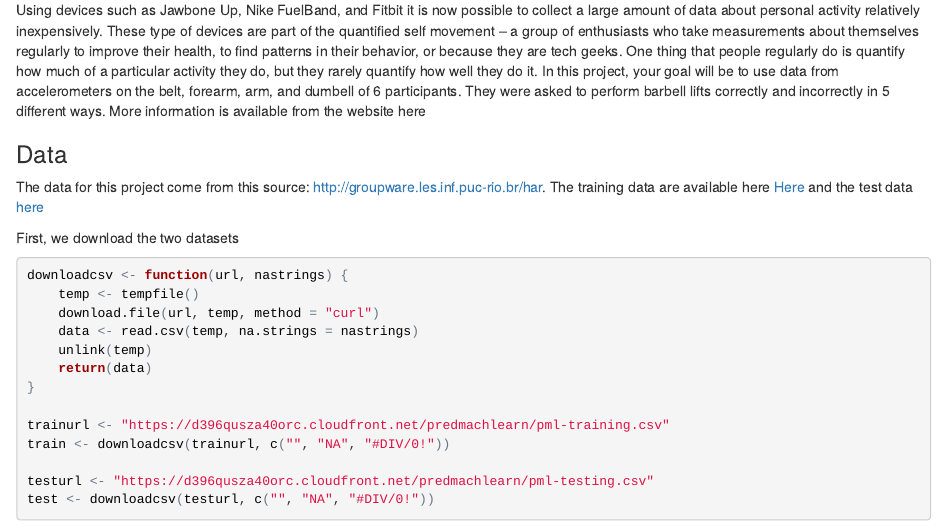
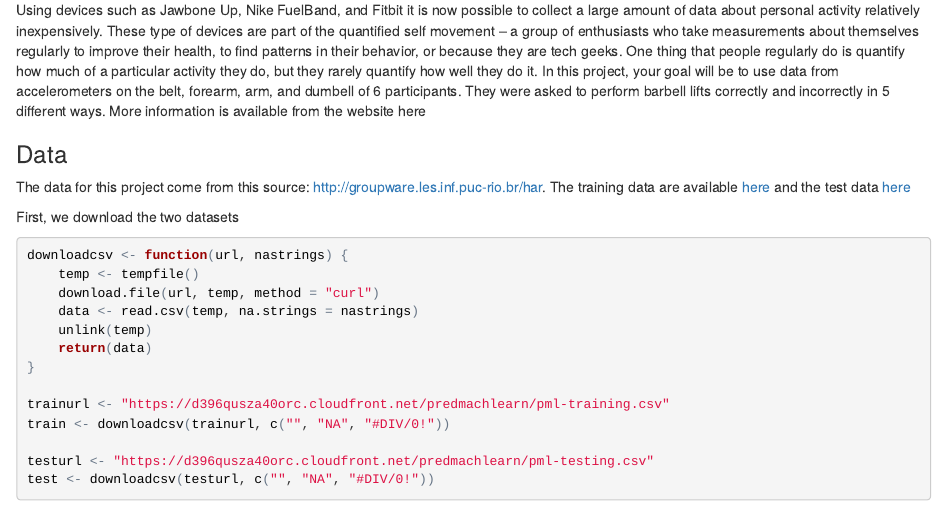
Before and after one commit to aimqwest/Practical_Machine_Learning_Project, an R Markdown document (Practical_Machine_Learning_Final_Project.Rmd): the page in a window 1100 px wide, from 180 px down. The pictures show the output file Practical_Machine_Learning_Final_Project.html that the author committed with the source, opened offline.

Commit message:
Updated Submission
Practical Machine Learning Course Project

```diff
--- a/Practical_Machine_Learning_Final_Project.Rmd
+++ b/Practical_Machine_Learning_Final_Project.Rmd
@@ -12,8 +12,8 @@ Using devices such as Jawbone Up, Nike FuelBand, and Fitbit it is now possible t
 ###Data
 
 The data for this project come from this source: http://groupware.les.inf.puc-rio.br/har.
-The training data are available here
-[Here](https://d396qusza40orc.cloudfront.net/predmachlearn/pml-training.csv) and the test data [here](https://d396qusza40orc.cloudfront.net/predmachlearn/pml-testing.csv)
+The training data are available
+[here](https://d396qusza40orc.cloudfront.net/predmachlearn/pml-training.csv) and the test data [here](https://d396qusza40orc.cloudfront.net/predmachlearn/pml-testing.csv)
 
 First, we download the two datasets
 
```
Also changed, not shown: Practical_Machine_Learning_Final_Project.html.
